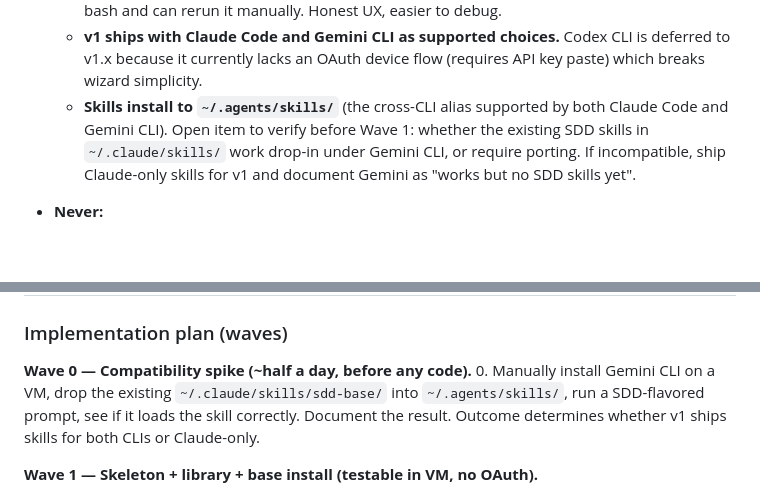
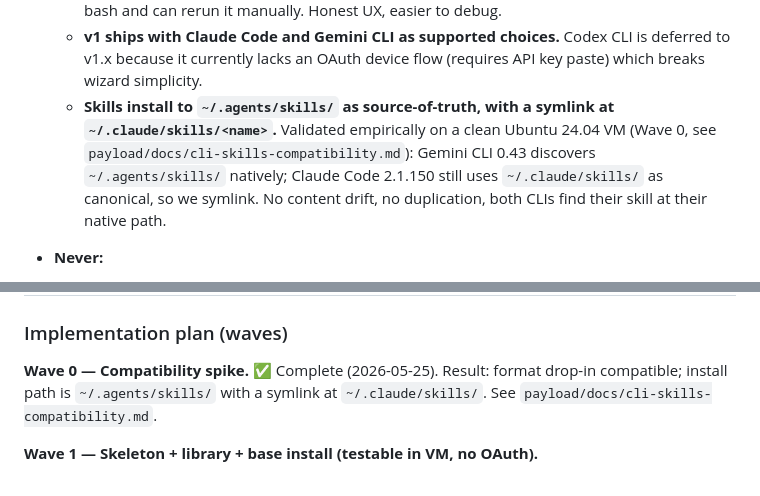
Before and after one commit to sixsevenappslab/buildersinabox, a Markdown page: specs/draft/FEAT-001-v1-first-boot-wizard-and-payload.md, 2 parts joined by grey strips. GitHub-like rendering; blank space fills up the shorter version.

```diff
--- a/specs/draft/FEAT-001-v1-first-boot-wizard-and-payload.md
+++ b/specs/draft/FEAT-001-v1-first-boot-wizard-and-payload.md
@@ -62,7 +62,7 @@ A user with a fresh Ubuntu Server 24.04 install (mini PC or VM) clones this repo
   - **No Docker in the base stack.** Per-project install. Keeps the base small (~250 MB lighter, no idle daemons). `sudo apt install docker.io` is a 30s task if a project needs it.
   - **AI CLI runs directly** in each tmux window, no wrapper. If the user exits the CLI they land in bash and can rerun it manually. Honest UX, easier to debug.
   - **v1 ships with Claude Code and Gemini CLI as supported choices.** Codex CLI is deferred to v1.x because it currently lacks an OAuth device flow (requires API key paste) which breaks wizard simplicity.
-  - **Skills install to `~/.agents/skills/`** (the cross-CLI alias supported by both Claude Code and Gemini CLI). Open item to verify before Wave 1: whether the existing SDD skills in `~/.claude/skills/` work drop-in under Gemini CLI, or require porting. If incompatible, ship Claude-only skills for v1 and document Gemini as "works but no SDD skills yet".
+  - **Skills install to `~/.agents/skills/` as source-of-truth, with a symlink at `~/.claude/skills/<name>`.** Validated empirically on a clean Ubuntu 24.04 VM (Wave 0, see `payload/docs/cli-skills-compatibility.md`): Gemini CLI 0.43 discovers `~/.agents/skills/` natively; Claude Code 2.1.150 still uses `~/.claude/skills/` as canonical, so we symlink. No content drift, no duplication, both CLIs find their skill at their native path.
 
 - **Never:**
   - Do anything that requires a running mini PC to validate (project rule — see CLAUDE.md). Everything in this FEAT must be testable in a VM or container.
@@ -153,8 +153,7 @@ State file: `/var/lib/buildersinabox/state.json` — tracks `ai_cli` (`"claude"|
 
 ### Implementation plan (waves)
 
-**Wave 0 — Compatibility spike (~half a day, before any code).**
-0. Manually install Gemini CLI on a VM, drop the existing `~/.claude/skills/sdd-base/` into `~/.agents/skills/`, run a SDD-flavored prompt, see if it loads the skill correctly. Document the result. Outcome determines whether v1 ships skills for both CLIs or Claude-only.
+**Wave 0 — Compatibility spike.** ✅ Complete (2026-05-25). Result: format drop-in compatible; install path is `~/.agents/skills/` with a symlink at `~/.claude/skills/`. See `payload/docs/cli-skills-compatibility.md`.
 
 **Wave 1 — Skeleton + library + base install (testable in VM, no OAuth).**
 1. Write `payload/bootstrap.sh` with arg parsing (`--force`, `--skip-wizard`, `--i-know-what-im-doing`, `--ai-cli=claude|gemini`), root check, OS check, state init.
```
Also changed, not shown: payload/docs/cli-skills-compatibility.md (+48 -27 lines).
